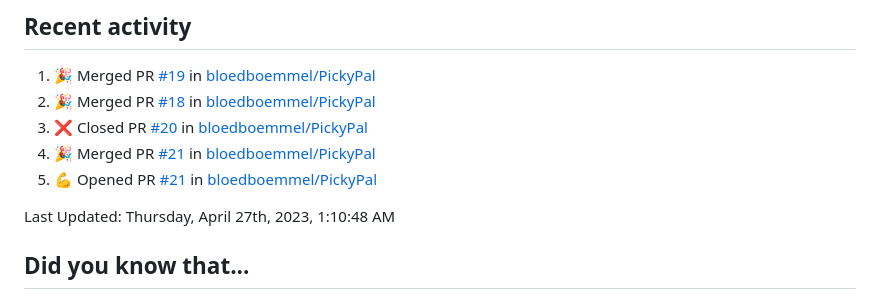
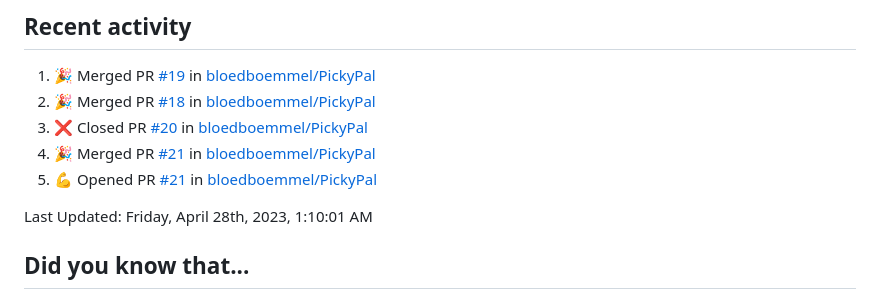
Before and after one commit to bloedboemmel/bloedboemmel, a Markdown page: README.md, the part around the change. Drawn GitHub-style.

Commit message:
☕ During a coffee-break my humble bot updated my activity

```diff
--- a/README.md
+++ b/README.md
@@ -99,7 +99,7 @@ I know this code is still quite messy. I will work on it at [My Connect4-Repo](h
 <!--RECENT_ACTIVITY:end-->
 
 <!--RECENT_ACTIVITY:last_update-->
-Last Updated: Thursday, April 27th, 2023, 1:10:48 AM
+Last Updated: Friday, April 28th, 2023, 1:10:01 AM
 <!--RECENT_ACTIVITY:last_update_end-->
 
 
```
